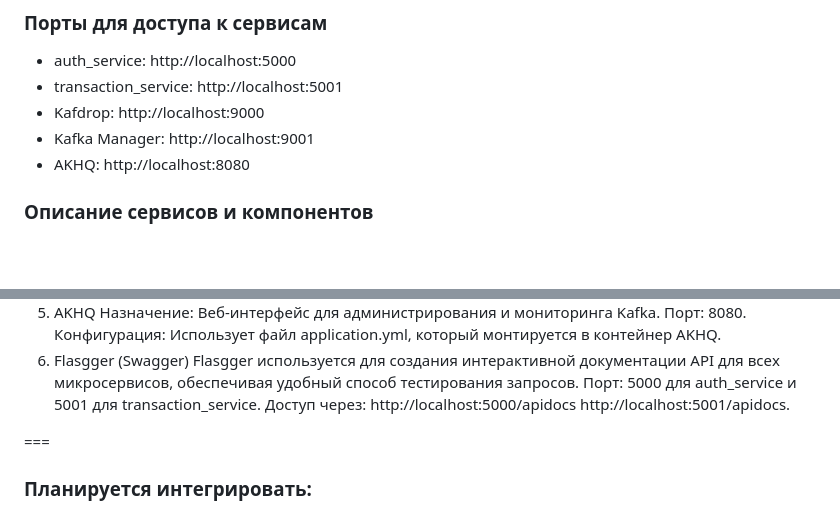
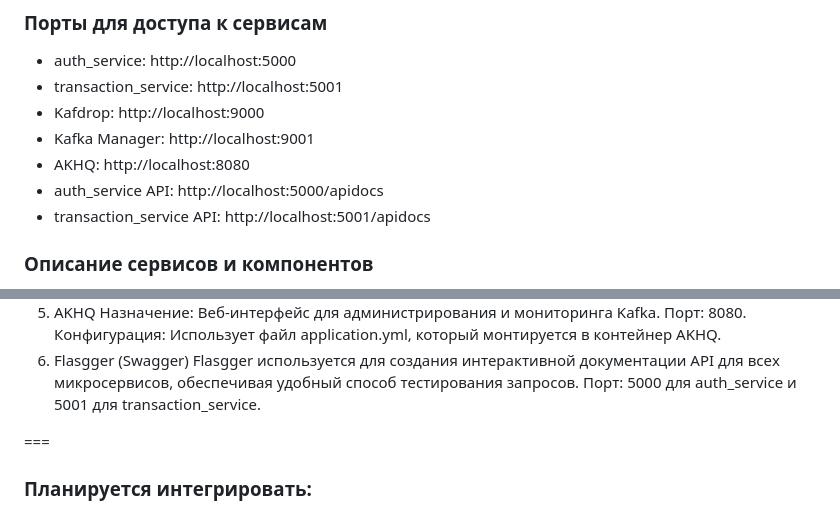
Before and after one commit to sergeick/fintech_app, a Markdown page: README.md, 2 parts joined by grey strips. Rendered like a GitHub page; blank space fills up the shorter version.

```diff
--- a/README.md
+++ b/README.md
@@ -38,6 +38,8 @@ docker-compose down
 - Kafdrop: http://localhost:9000
 - Kafka Manager: http://localhost:9001
 - AKHQ: http://localhost:8080
+- auth_service API: http://localhost:5000/apidocs
+- transaction_service API: http://localhost:5001/apidocs
 
 ### Описание сервисов и компонентов
 1. auth_service
@@ -61,9 +63,7 @@ HTML-страницы: login_transaction_form.html, send_transaction.html.
 6. Flasgger (Swagger)
 Flasgger используется для создания интерактивной документации API для всех микросервисов, обеспечивая удобный способ тестирования запросов.
 Порт: 5000 для auth_service и 5001 для transaction_service.
-Доступ через:
-http://localhost:5000/apidocs
-http://localhost:5001/apidocs.
+
 
 
 
```
